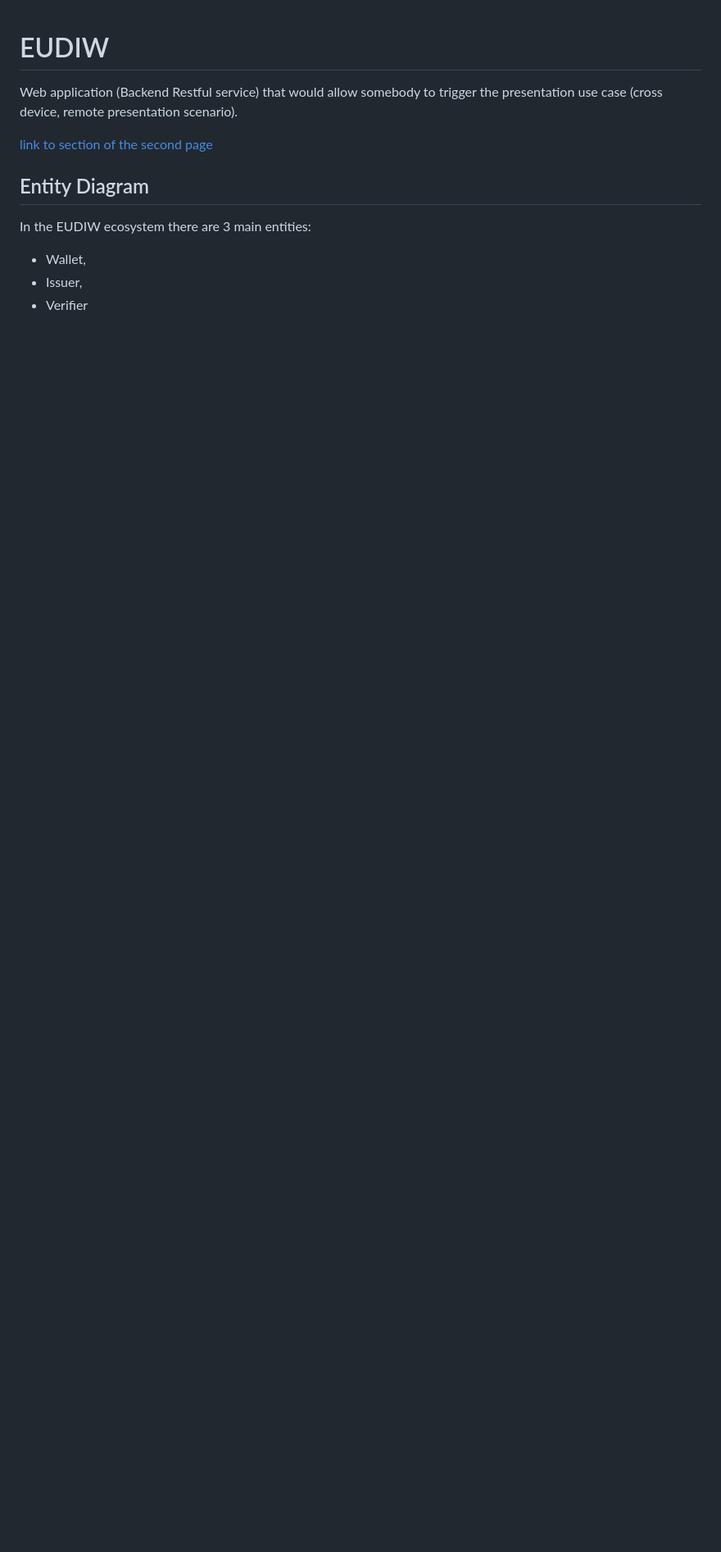
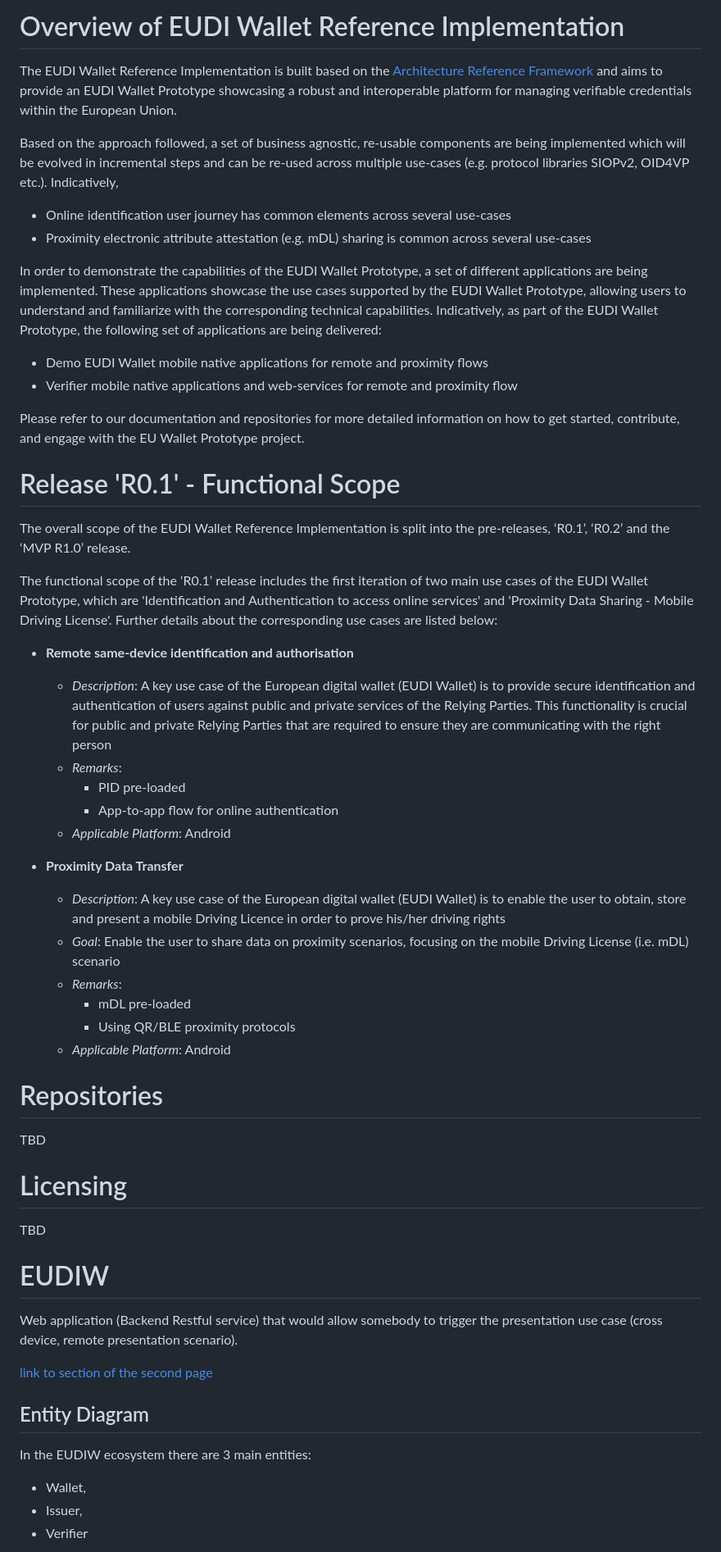
Before and after one commit to paparitsidis-nci/docroot, a Markdown page: intro.md, the part around the change. Shown: that part at 82% size. GitHub-like rendering; blank space fills up the shorter version.

```diff
--- a/intro.md
+++ b/intro.md
@@ -1,3 +1,49 @@
+# Overview of EUDI Wallet Reference Implementation
+
+The EUDI Wallet Reference Implementation is built based on the [Architecture Reference Framework](https://github.com/eu-digital-identity-wallet/architecture-and-reference-framework) and aims to provide an EUDI Wallet Prototype showcasing a robust and interoperable platform for managing verifiable credentials within the European Union.
+
+Based on the approach followed, a set of business agnostic, re-usable components are being implemented which will be evolved in incremental steps and can be re-used across multiple use-cases (e.g. protocol libraries SIOPv2, OID4VP etc.). Indicatively,
+-   Online identification user journey has common elements across several use-cases
+-   Proximity electronic attribute attestation (e.g. mDL) sharing is common across several use-cases
+
+In order to demonstrate the capabilities of the EUDI Wallet Prototype, a set of different applications are being implemented. These applications showcase the use cases supported by the EUDI Wallet Prototype, allowing users to understand and familiarize with the corresponding technical capabilities. Indicatively, as part of the EUDI Wallet Prototype, the following set of applications are being delivered:
+
+-   Demo EUDI Wallet mobile native applications for remote and proximity flows
+-   Verifier mobile native applications and web-services for remote and proximity flow
+
+Please refer to our documentation and repositories for more detailed information on how to get started, contribute, and engage with the EU Wallet Prototype project.
+
+# Release 'R0.1' - Functional Scope
+
+The overall scope of the EUDI Wallet Reference Implementation is split into the pre-releases, ‘R0.1’, ‘R0.2’ and the ‘MVP R1.0’ release.
+
+The functional scope of the ‘R0.1’ release includes the first iteration of two main use cases of the EUDI Wallet Prototype, which are 'Identification and Authentication to access online services' and 'Proximity Data Sharing - Mobile Driving License'. Further details about the corresponding use cases are listed below:
+
+-   **Remote same-device identification and authorisation**
+	-   _Description_: A key use case of the European digital wallet (EUDI Wallet) is to provide secure identification and authentication of users against public and private services of the Relying Parties. This functionality is crucial for public and private Relying Parties that are required to ensure they are communicating with the right person
+	-   _Remarks_:
+		-   PID pre-loaded
+		-   App-to-app flow for online authentication
+	-   _Applicable Platform_: Android
+
+
+-   **Proximity Data Transfer**
+	-   _Description_: A key use case of the European digital wallet (EUDI Wallet) is to enable the user to obtain, store and present a mobile Driving Licence in order to prove his/her driving rights
+	-   _Goal_: Enable the user to share data on proximity scenarios, focusing on the mobile Driving License (i.e. mDL) scenario
+	-   _Remarks_:
+		-   mDL pre-loaded
+		-   Using QR/BLE proximity protocols
+	-   _Applicable Platform_: Android
+
+
+# Repositories
+TBD
+
+# Licensing
+TBD
+
+
+
 # EUDIW
 
 Web application (Backend Restful service) that would allow somebody to trigger the presentation use case (cross device, remote presentation scenario).
```
